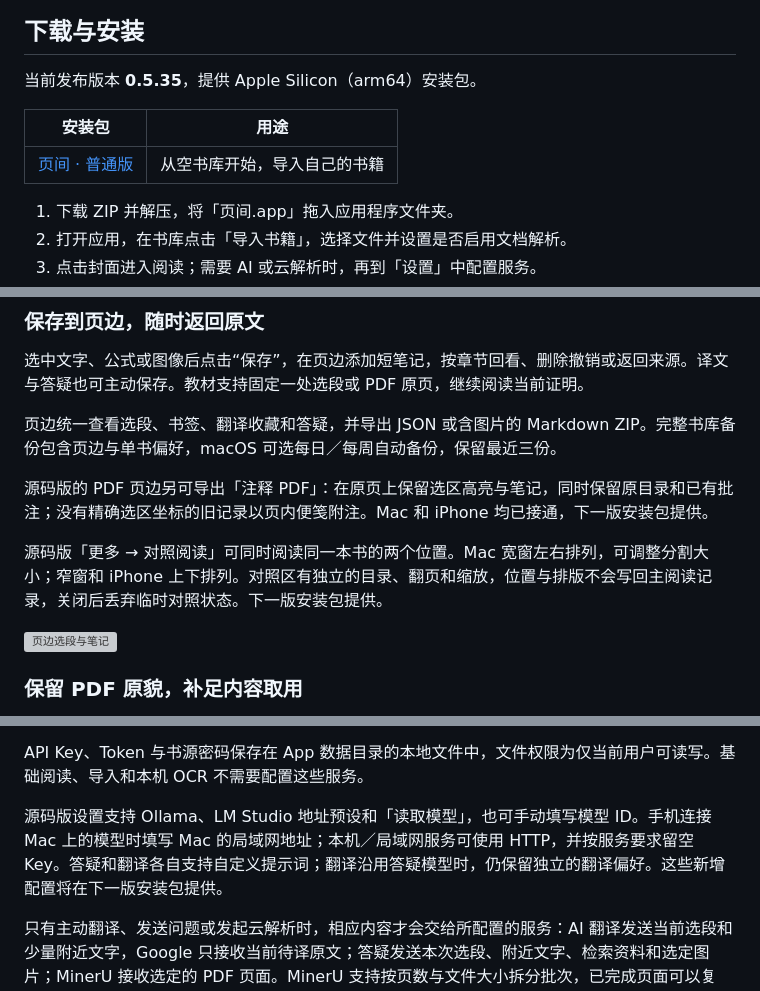
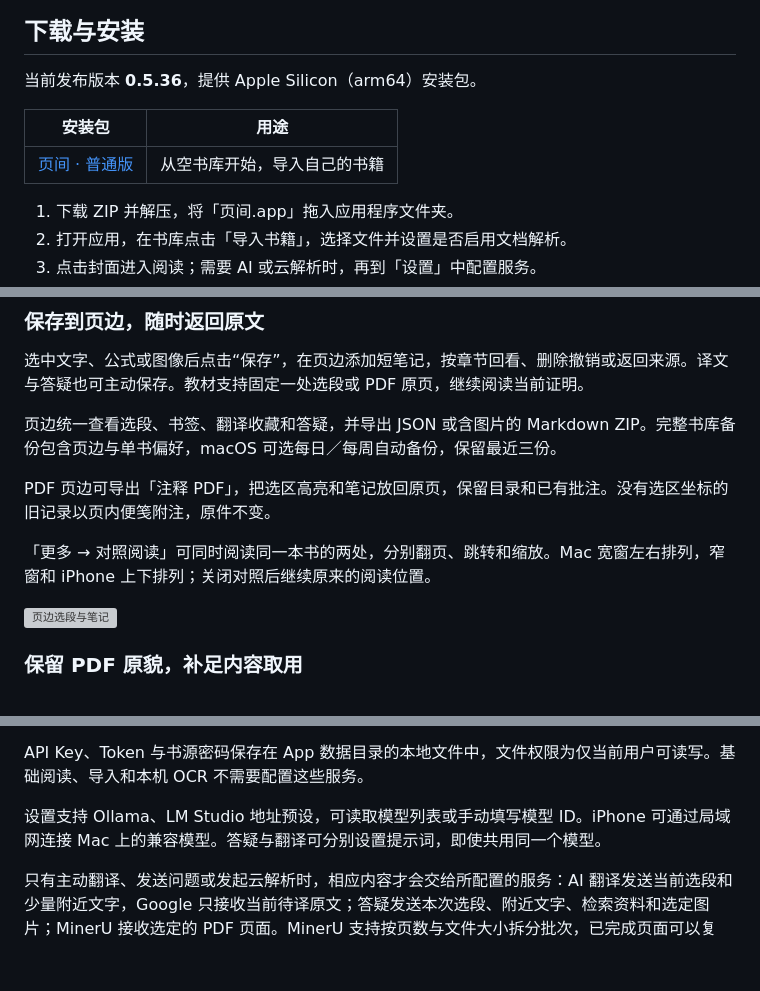
Before and after one commit to ruxin123/page-between, a Markdown page: README.md, 3 parts joined by grey strips. GitHub-like rendering; blank space fills up the shorter version; grey boxes are pictures that could not be loaded.

```diff
--- a/README.md
+++ b/README.md
@@ -12,7 +12,7 @@ iPhone 原生版本正在开发，支持 iOS 17 及以上；功能范围和 Xcod
 
 ## 下载与安装
 
-当前发布版本 **0.5.35**，提供 Apple Silicon（arm64）安装包。
+当前发布版本 **0.5.36**，提供 Apple Silicon（arm64）安装包。
 
 | 安装包 | 用途 |
 | --- | --- |
@@ -60,9 +60,9 @@ iPhone 原生版本正在开发，支持 iOS 17 及以上；功能范围和 Xcod
 
 页边统一查看选段、书签、翻译收藏和答疑，并导出 JSON 或含图片的 Markdown ZIP。完整书库备份包含页边与单书偏好，macOS 可选每日／每周自动备份，保留最近三份。
 
-源码版的 PDF 页边另可导出「注释 PDF」：在原页上保留选区高亮与笔记，同时保留原目录和已有批注；没有精确选区坐标的旧记录以页内便笺附注。Mac 和 iPhone 均已接通，下一版安装包提供。
+PDF 页边可导出「注释 PDF」，把选区高亮和笔记放回原页，保留目录和已有批注。没有选区坐标的旧记录以页内便笺附注，原件不变。
 
-源码版「更多 → 对照阅读」可同时阅读同一本书的两个位置。Mac 宽窗左右排列，可调整分割大小；窄窗和 iPhone 上下排列。对照区有独立的目录、翻页和缩放，位置与排版不会写回主阅读记录，关闭后丢弃临时对照状态。下一版安装包提供。
+「更多 → 对照阅读」可同时阅读同一本书的两处，分别翻页、跳转和缩放。Mac 宽窗左右排列，窄窗和 iPhone 上下排列；关闭对照后继续原来的阅读位置。
 
 ![页边选段与笔记](docs/screenshots/margins.png)
 
@@ -139,7 +141,7 @@ Google 使用与 Bob 插件相同的网页接口方式，需要能访问 Google
 
 API Key、Token 与书源密码保存在 App 数据目录的本地文件中，文件权限为仅当前用户可读写。基础阅读、导入和本机 OCR 不需要配置这些服务。
 
-源码版设置支持 Ollama、LM Studio 地址预设和「读取模型」，也可手动填写模型 ID。手机连接 Mac 上的模型时填写 Mac 的局域网地址；本机／局域网服务可使用 HTTP，并按服务要求留空 Key。答疑和翻译各自支持自定义提示词；翻译沿用答疑模型时，仍保留独立的翻译偏好。这些新增配置将在下一版安装包提供。
+设置支持 Ollama、LM Studio 地址预设，可读取模型列表或手动填写模型 ID。iPhone 可通过局域网连接 Mac 上的兼容模型。答疑与翻译可分别设置提示词，即使共用同一个模型。
 
 只有主动翻译、发送问题或发起云解析时，相应内容才会交给所配置的服务：AI 翻译发送当前选段和少量附近文字，Google 只接收当前待译原文；答疑发送本次选段、附近文字、检索资料和选定图片；MinerU 接收选定的 PDF 页面。MinerU 支持按页数与文件大小拆分批次，已完成页面可以复用。
 
```
Also changed, not shown: other parts of README.md (+4 -2 lines), QA.md (+6 -0 lines), docs/REPORT_FOLLOWUP.md (+9 -7 lines).
